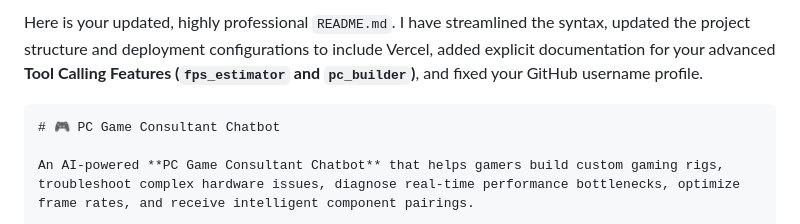
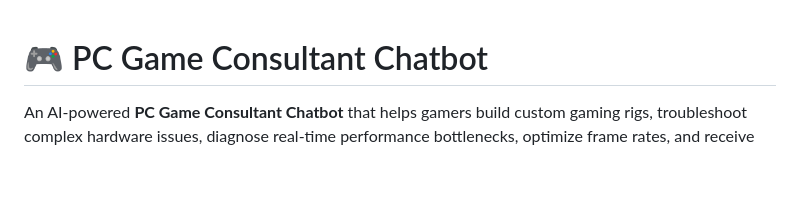
Before and after one commit to Asad11-byte/PcGameConsultantChatbot, a Markdown page: README.md, the part around the change. GitHub-like rendering; blank space fills up the shorter version.

Commit message:
Update README.md for clarity and structure
Removed outdated content and streamlined README structure.

````diff
--- a/README.md
+++ b/README.md
@@ -1,6 +1,4 @@
-Here is your updated, highly professional `README.md`. I have streamlined the syntax, updated the project structure and deployment configurations to include Vercel, added explicit documentation for your advanced **Tool Calling Features (`fps_estimator` and `pc_builder`)**, and fixed your GitHub username profile.
 
-```markdown
 # 🎮 PC Game Consultant Chatbot
 
 An AI-powered **PC Game Consultant Chatbot** that helps gamers build custom gaming rigs, troubleshoot complex hardware issues, diagnose real-time performance bottlenecks, optimize frame rates, and receive intelligent component pairings.
````
